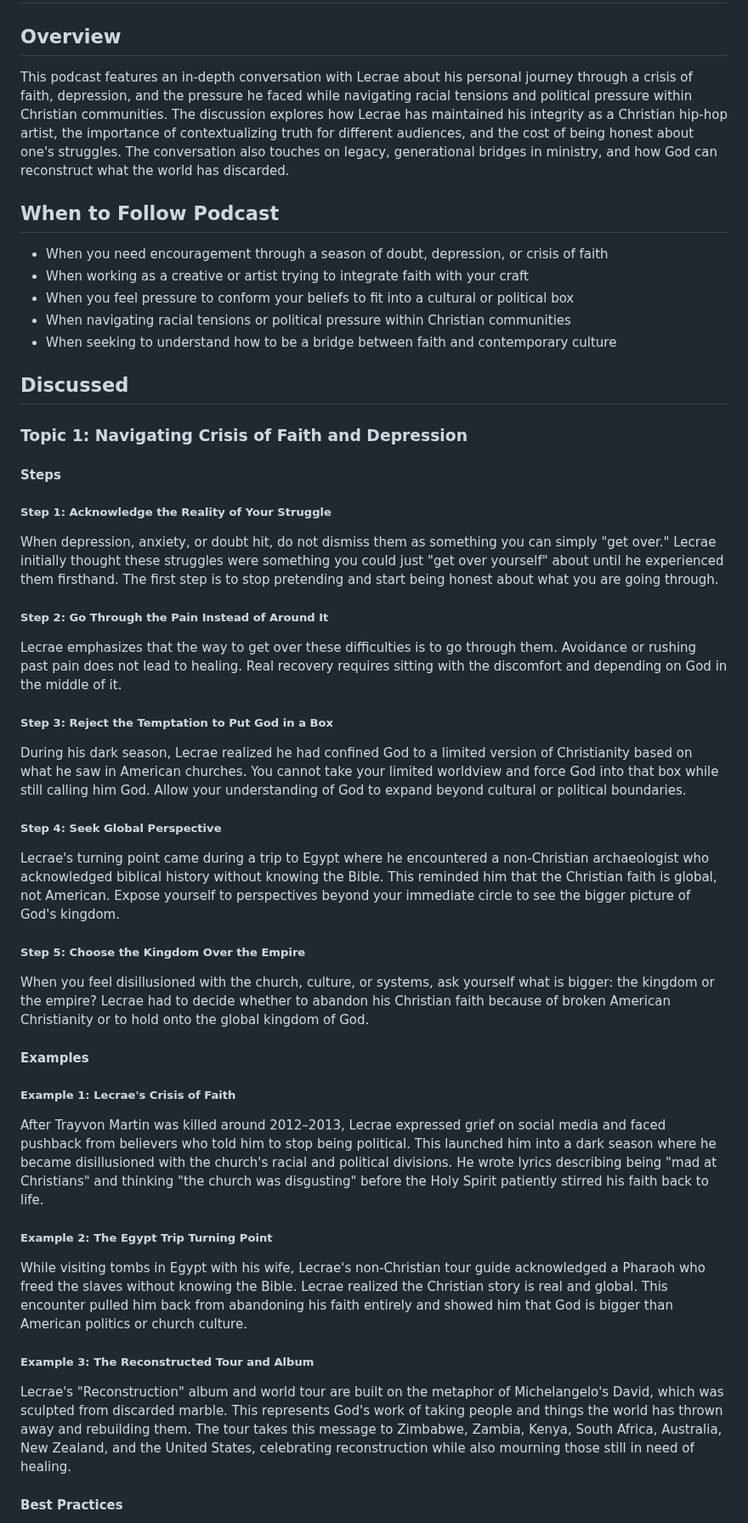
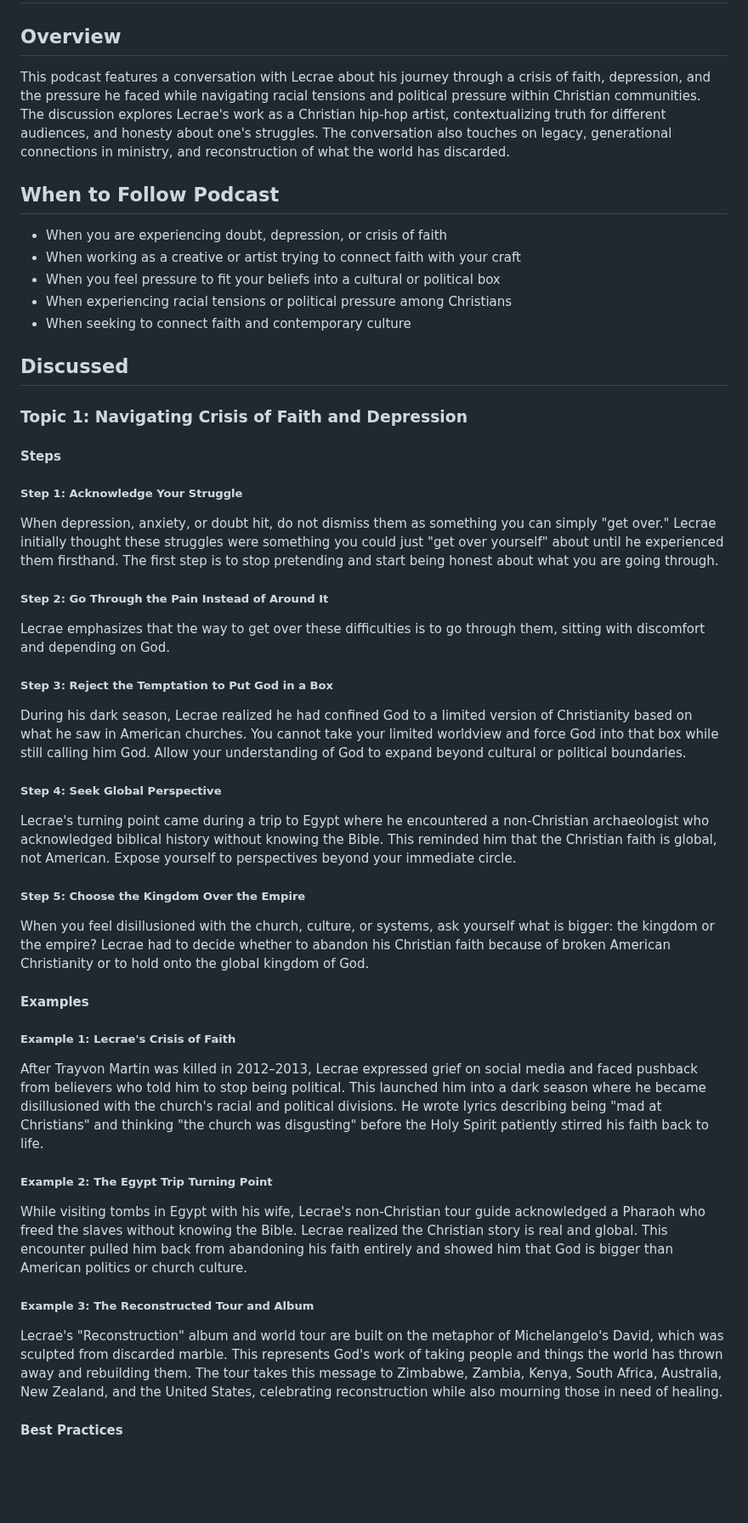
Before and after one commit to eorroe/actionable-debates-podcasts-viewer, a Markdown page: LecraeOfficial-Faith-Pressure-Cost-Staying-Honest/PODCAST.md, the part around one of its changes. Shown at 85% size. Drawn GitHub-style; blank space fills up the shorter version.

```diff
--- a/LecraeOfficial-Faith-Pressure-Cost-Staying-Honest/PODCAST.md
+++ b/LecraeOfficial-Faith-Pressure-Cost-Staying-Honest/PODCAST.md
@@ -2,15 +2,15 @@
 
 ## Overview
 
-This podcast features an in-depth conversation with Lecrae about his personal journey through a crisis of faith, depression, and the pressure he faced while navigating racial tensions and political pressure within Christian communities. The discussion explores how Lecrae has maintained his integrity as a Christian hip-hop artist, the importance of contextualizing truth for different audiences, and the cost of being honest about one's struggles. The conversation also touches on legacy, generational bridges in ministry, and how God can reconstruct what the world has discarded.
+This podcast features a conversation with Lecrae about his journey through a crisis of faith, depression, and the pressure he faced while navigating racial tensions and political pressure within Christian communities. The discussion explores Lecrae's work as a Christian hip-hop artist, contextualizing truth for different audiences, and honesty about one's struggles. The conversation also touches on legacy, generational connections in ministry, and reconstruction of what the world has discarded.
 
 ## When to Follow Podcast
 
-- When you need encouragement through a season of doubt, depression, or crisis of faith
-- When working as a creative or artist trying to integrate faith with your craft
-- When you feel pressure to conform your beliefs to fit into a cultural or political box
-- When navigating racial tensions or political pressure within Christian communities
-- When seeking to understand how to be a bridge between faith and contemporary culture
+- When you are experiencing doubt, depression, or crisis of faith
+- When working as a creative or artist trying to connect faith with your craft
+- When you feel pressure to fit your beliefs into a cultural or political box
+- When experiencing racial tensions or political pressure among Christians
+- When seeking to connect faith and contemporary culture
 
 ## Discussed
 
@@ -18,13 +18,13 @@ This podcast features an in-depth conversation with Lecrae about his personal jo
 
 #### Steps
 
-##### Step 1: Acknowledge the Reality of Your Struggle
+##### Step 1: Acknowledge Your Struggle
 
 When depression, anxiety, or doubt hit, do not dismiss them as something you can simply "get over." Lecrae initially thought these struggles were something you could just "get over yourself" about until he experienced them firsthand. The first step is to stop pretending and start being honest about what you are going through.
 
 ##### Step 2: Go Through the Pain Instead of Around It
 
-Lecrae emphasizes that the way to get over these difficulties is to go through them. Avoidance or rushing past pain does not lead to healing. Real recovery requires sitting with the discomfort and depending on God in the middle of it.
+Lecrae emphasizes that the way to get over these difficulties is to go through them, sitting with discomfort and depending on God.
 
 ##### Step 3: Reject the Temptation to Put God in a Box
 
@@ -32,7 +32,7 @@ During his dark season, Lecrae realized he had confined God to a limited version
 
 ##### Step 4: Seek Global Perspective
 
-Lecrae's turning point came during a trip to Egypt where he encountered a non-Christian archaeologist who acknowledged biblical history without knowing the Bible. This reminded him that the Christian faith is global, not American. Expose yourself to perspectives beyond your immediate circle to see the bigger picture of God's kingdom.
+Lecrae's turning point came during a trip to Egypt where he encountered a non-Christian archaeologist who acknowledged biblical history without knowing the Bible. This reminded him that the Christian faith is global, not American. Expose yourself to perspectives beyond your immediate circle.
 
 ##### Step 5: Choose the Kingdom Over the Empire
 
@@ -42,7 +42,7 @@ When you feel disillusioned with the church, culture, or systems, ask yourself w
 
 ##### Example 1: Lecrae's Crisis of Faith
 
-After Trayvon Martin was killed around 2012–2013, Lecrae expressed grief on social media and faced pushback from believers who told him to stop being political. This launched him into a dark season where he became disillusioned with the church's racial and political divisions. He wrote lyrics describing being "mad at Christians" and thinking "the church was disgusting" before the Holy Spirit patiently stirred his faith back to life.
+After Trayvon Martin was killed in 2012–2013, Lecrae expressed grief on social media and faced pushback from believers who told him to stop being political. This launched him into a dark season where he became disillusioned with the church's racial and political divisions. He wrote lyrics describing being "mad at Christians" and thinking "the church was disgusting" before the Holy Spirit patiently stirred his faith back to life.
 
 ##### Example 2: The Egypt Trip Turning Point
 
@@ -50,7 +50,7 @@ While visiting tombs in Egypt with his wife, Lecrae's non-Christian tour guide a
 
 ##### Example 3: The Reconstructed Tour and Album
 
-Lecrae's "Reconstruction" album and world tour are built on the metaphor of Michelangelo's David, which was sculpted from discarded marble. This represents God's work of taking people and things the world has thrown away and rebuilding them. The tour takes this message to Zimbabwe, Zambia, Kenya, South Africa, Australia, New Zealand, and the United States, celebrating reconstruction while also mourning those still in need of healing.
+Lecrae's "Reconstruction" album and world tour are built on the metaphor of Michelangelo's David, which was sculpted from discarded marble. This represents God's work of taking people and things the world has thrown away and rebuilding them. The tour takes this message to Zimbabwe, Zambia, Kenya, South Africa, Australia, New Zealand, and the United States, celebrating reconstruction while also mourning those in need of healing.
 
 #### Best Practices
 
```
Also changed, not shown: other parts of LecraeOfficial-Faith-Pressure-Cost-Staying-Honest/PODCAST.md (+43 -43 lines).
